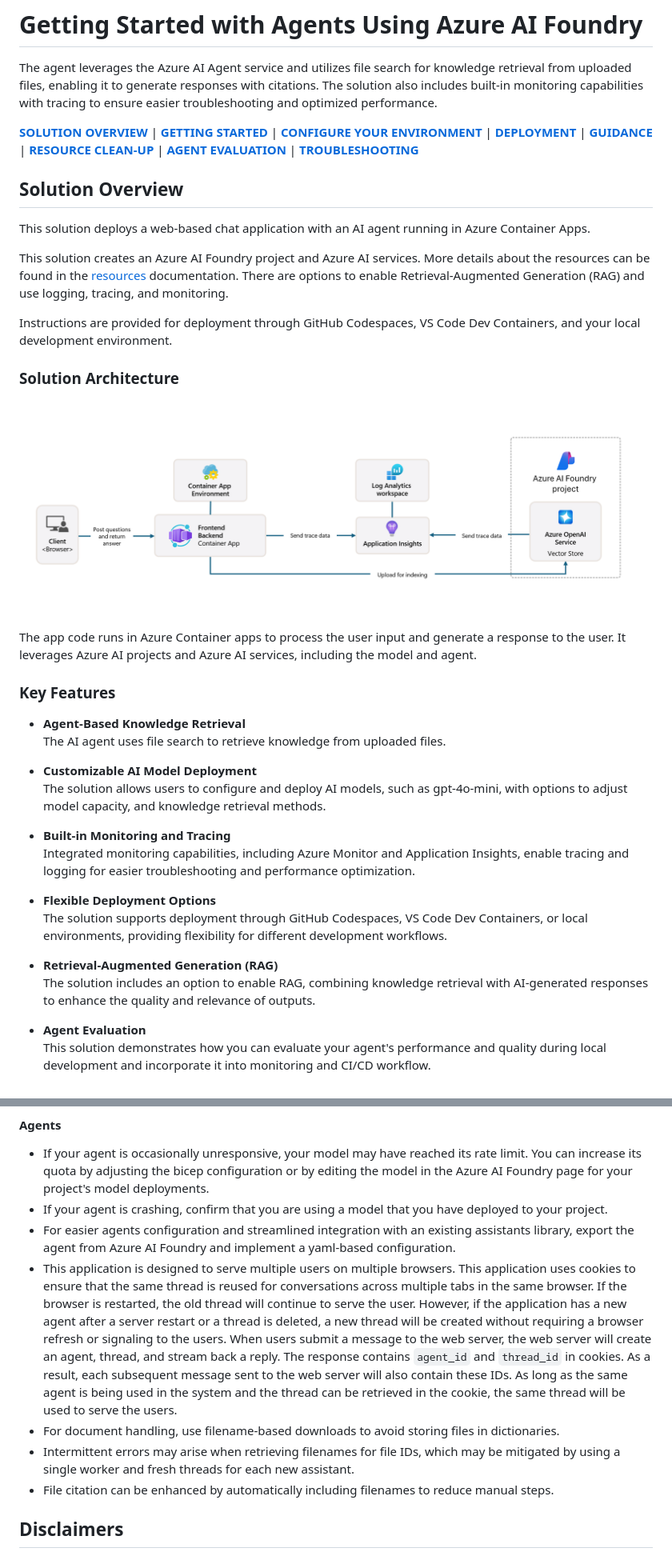
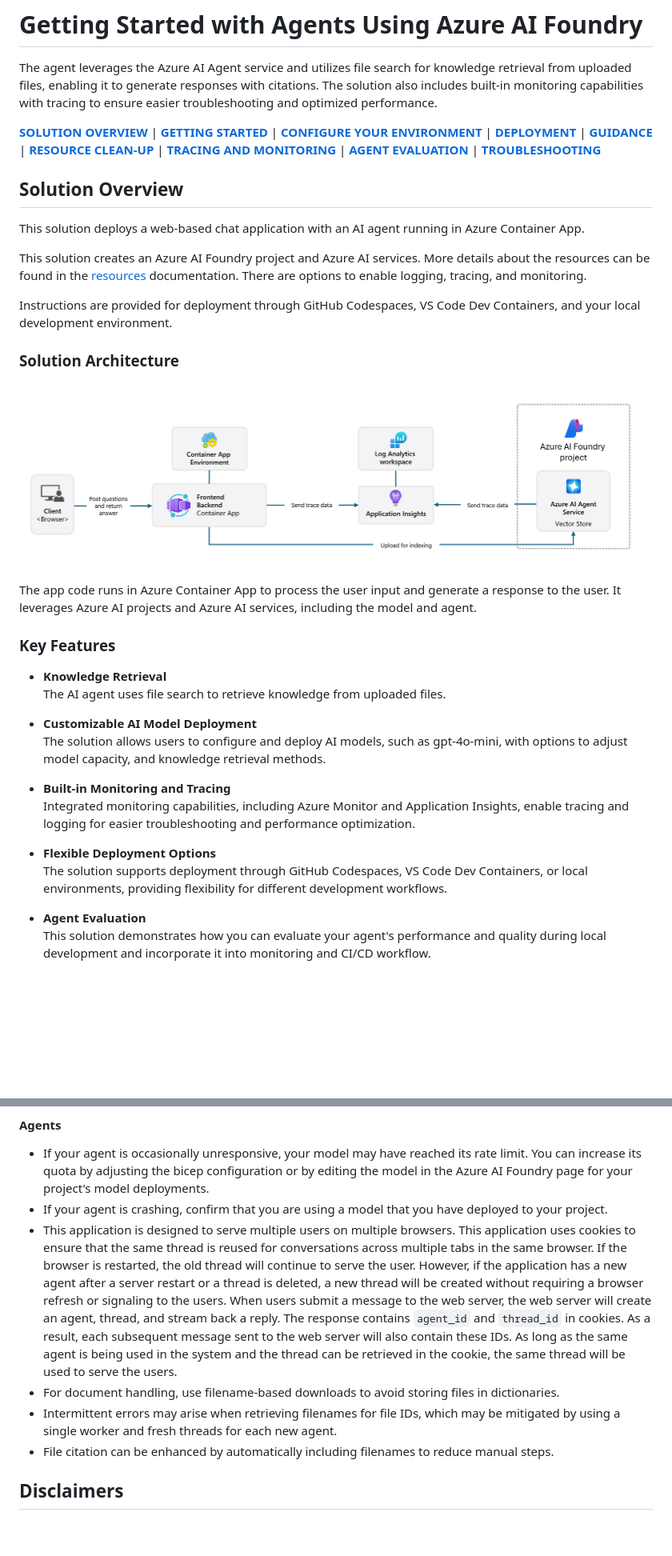
Before and after one commit to howieleung/get-started-ai-agents-demo, a Markdown page: README.md, 2 parts joined by grey strips. Shown: that part at 80% size. GitHub-like rendering; pictures changed too: docs/architecture.png; blank space fills up the shorter version.

```diff
--- a/README.md
+++ b/README.md
@@ -8,16 +8,16 @@ The agent leverages the Azure AI Agent service and utilizes file search for know
 
 <div style="text-align:center;">
 
-[**SOLUTION OVERVIEW**](#solution-overview) \| [**GETTING STARTED**](#getting-started) \| [**CONFIGURE YOUR ENVIRONMENT**](#configure-your-environment)  \| [**DEPLOYMENT**](#deployment) \| [**GUIDANCE**](#guidance) \| [**RESOURCE CLEAN-UP**](#resource-clean-up) \| [**AGENT EVALUATION**](#agent-evaluation) \| [**TROUBLESHOOTING**](#troubleshooting)
+[**SOLUTION OVERVIEW**](#solution-overview) \| [**GETTING STARTED**](#getting-started) \| [**CONFIGURE YOUR ENVIRONMENT**](#configure-your-environment)  \| [**DEPLOYMENT**](#deployment) \| [**GUIDANCE**](#guidance) \| [**RESOURCE CLEAN-UP**](#resource-clean-up) \| [**TRACING AND MONITORING**](#tracing-and-monitoring) \| [**AGENT EVALUATION**](#agent-evaluation) \| [**TROUBLESHOOTING**](#troubleshooting)
 
 </div>
 
 
 ## Solution Overview
 
-This solution deploys a web-based chat application with an AI agent running in Azure Container Apps.
+This solution deploys a web-based chat application with an AI agent running in Azure Container App.
 
-This solution creates an Azure AI Foundry project and Azure AI services. More details about the resources can be found in the [resources](#resources) documentation. There are options to enable Retrieval-Augmented Generation (RAG) and use logging, tracing, and monitoring.
+This solution creates an Azure AI Foundry project and Azure AI services. More details about the resources can be found in the [resources](#resources) documentation. There are options to enable logging, tracing, and monitoring.
 
 Instructions are provided for deployment through GitHub Codespaces, VS Code Dev Containers, and your local development environment.
 
@@ -27,11 +27,11 @@ Instructions are provided for deployment through GitHub Codespaces, VS Code Dev
 
 ![Architecture diagram showing that user input is provided to the Azure Container App, which contains the app code. With user identity and resource access through managed identity, the input is used to form a response. The input and the Azure monitor are able to use the Azure resources deployed in the solution: Application Insights, Azure AI Foundry Project, Azure AI Services, Storage account, Azure Container App, and Log Analytics Workspace.](docs/architecture.png)
 
-The app code runs in Azure Container apps to process the user input and generate a response to the user. It leverages Azure AI projects and Azure AI services, including the model and agent.
+The app code runs in Azure Container App to process the user input and generate a response to the user. It leverages Azure AI projects and Azure AI services, including the model and agent.
 
 
 ### Key Features
-- **Agent-Based Knowledge Retrieval**<br/>
+- **Knowledge Retrieval**<br/>
 The AI agent uses file search to retrieve knowledge from uploaded files.
 
 - **Customizable AI Model Deployment**<br/>
@@ -43,9 +43,6 @@ Integrated monitoring capabilities, including Azure Monitor and Application Insi
 - **Flexible Deployment Options**<br/>
 The solution supports deployment through GitHub Codespaces, VS Code Dev Containers, or local environments, providing flexibility for different development workflows.
 
-- **Retrieval-Augmented Generation (RAG)**<br/>
-The solution includes an option to enable RAG, combining knowledge retrieval with AI-generated responses to enhance the quality and relevance of outputs.
-
 - **Agent Evaluation**<br/>
 This solution demonstrates how you can evaluate your agent's performance and quality during local development and incorporate it into monitoring and CI/CD workflow.
 
@@ -420,10 +442,9 @@ The template also includes dependent resources:
 #### Agents
 * If your agent is occasionally unresponsive, your model may have reached its rate limit. You can increase its quota by adjusting the bicep configuration or by editing the model in the Azure AI Foundry page for your project's model deployments.
 * If your agent is crashing, confirm that you are using a model that you have deployed to your project.
-* For easier agents configuration and streamlined integration with an existing assistants library, export the agent from Azure AI Foundry and implement a yaml-based configuration.
 * This application is designed to serve multiple users on multiple browsers. This application uses cookies to ensure that the same thread is reused for conversations across multiple tabs in the same browser. If the browser is restarted, the old thread will continue to serve the user. However, if the application has a new agent after a server restart or a thread is deleted, a new thread will be created without requiring a browser refresh or signaling to the users. When users submit a message to the web server, the web server will create an agent, thread, and stream back a reply. The response contains `agent_id` and `thread_id` in cookies. As a result, each subsequent message sent to the web server will also contain these IDs. As long as the same agent is being used in the system and the thread can be retrieved in the cookie, the same thread will be used to serve the users.
 * For document handling, use filename-based downloads to avoid storing files in dictionaries.
-* Intermittent errors may arise when retrieving filenames for file IDs, which may be mitigated by using a single worker and fresh threads for each new assistant.
+* Intermittent errors may arise when retrieving filenames for file IDs, which may be mitigated by using a single worker and fresh threads for each new agent.
 * File citation can be enhanced by automatically including filenames to reduce manual steps.
 
 
```
Also changed, not shown: other parts of README.md (+52 -27 lines), docs/webapp_screenshot.png, 2 other files.
